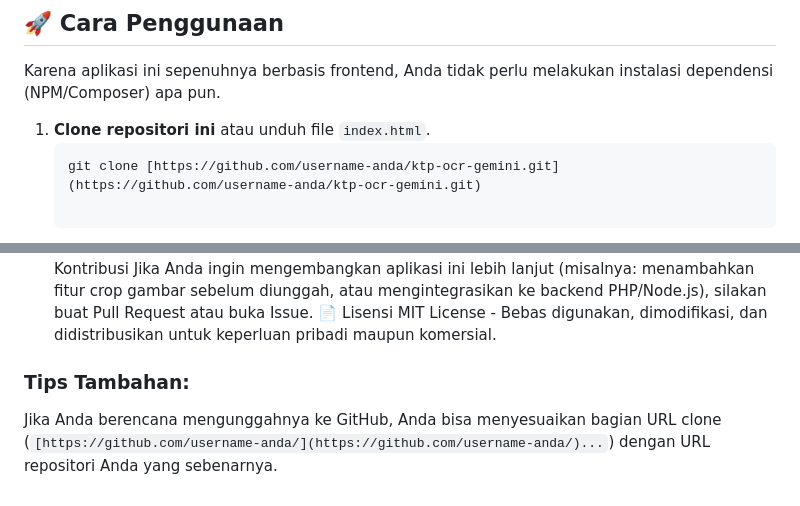
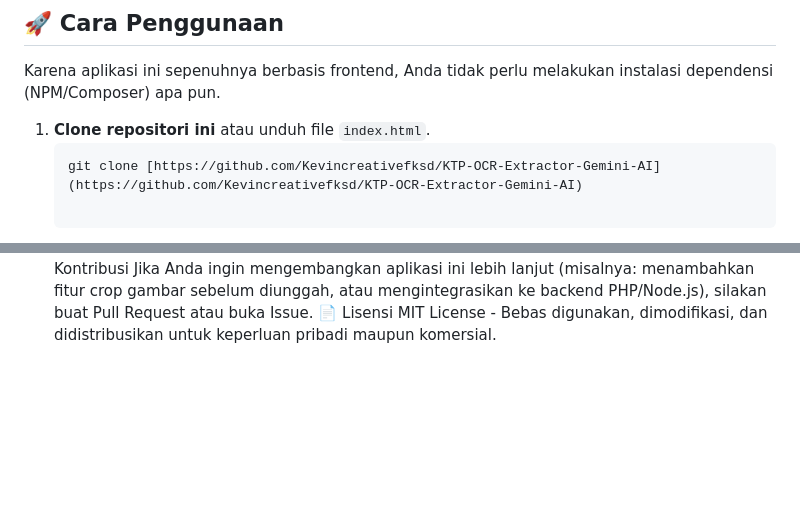
Before and after one commit to Kevincreativefksd/KTP-OCR-Extractor-Gemini-AI, a Markdown page: README.md, 2 parts joined by grey strips. GitHub-like rendering; blank space fills up the shorter version.

````diff
--- a/README.md
+++ b/README.md
@@ -27,7 +27,7 @@ Karena aplikasi ini sepenuhnya berbasis frontend, Anda tidak perlu melakukan ins
 
 1. **Clone repositori ini** atau unduh file `index.html`.
    ```bash
-   git clone [https://github.com/username-anda/ktp-ocr-gemini.git](https://github.com/username-anda/ktp-ocr-gemini.git)
+   git clone [https://github.com/Kevincreativefksd/KTP-OCR-Extractor-Gemini-AI](https://github.com/Kevincreativefksd/KTP-OCR-Extractor-Gemini-AI)
 
  * Buka file index.html langsung di browser Anda, atau gunakan ekstensi seperti Live Server di VS Code.
  * Dapatkan Gemini API Key:
@@ -63,6 +63,3 @@ AI diinstruksikan untuk merespons secara eksklusif dengan format JSON murni beri
 Jika Anda ingin mengembangkan aplikasi ini lebih lanjut (misalnya: menambahkan fitur crop gambar sebelum diunggah, atau mengintegrasikan ke backend PHP/Node.js), silakan buat Pull Request atau buka Issue.
 📄 Lisensi
 MIT License - Bebas digunakan, dimodifikasi, dan didistribusikan untuk keperluan pribadi maupun komersial.
-
-### Tips Tambahan:
-Jika Anda berencana mengunggahnya ke GitHub, Anda bisa menyesuaikan bagian URL clone (`[https://github.com/username-anda/](https://github.com/username-anda/)...`) dengan URL repositori Anda yang sebenarnya.
````
